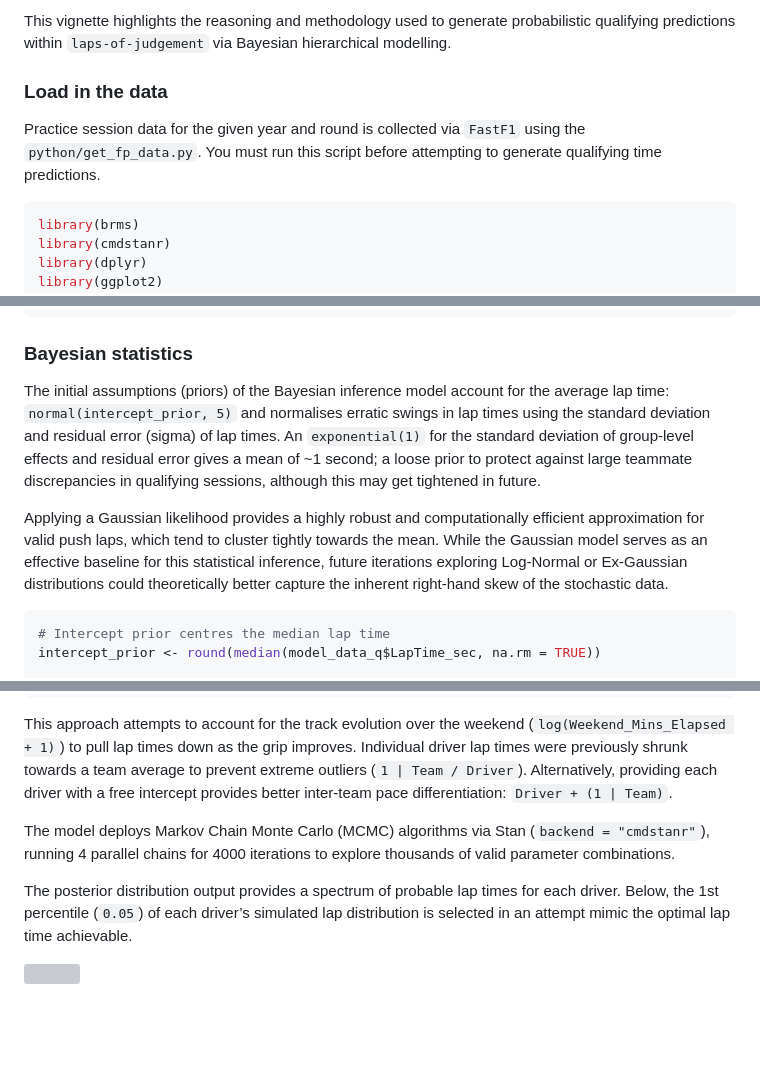
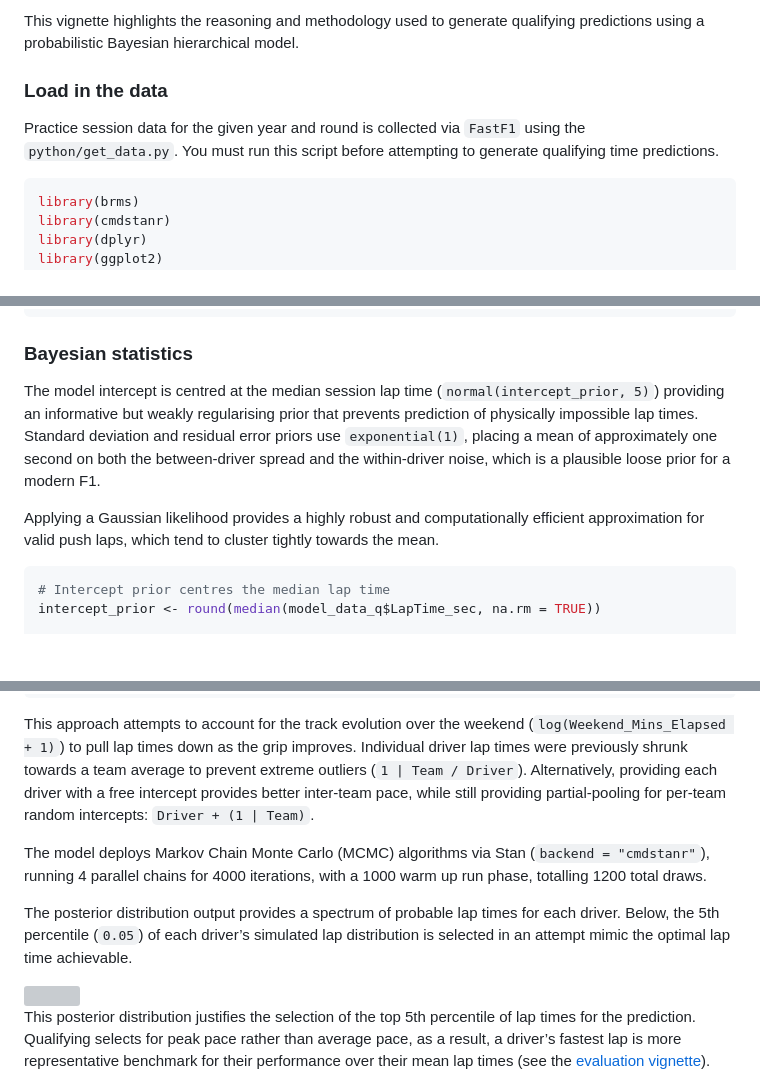
Before and after one commit to aes21/laps-of-judgement, a Markdown page: docs/vignettes/bayesian_model_vignette.md, 3 parts joined by grey strips. Drawn GitHub-style; blank space fills up the shorter version; grey boxes are pictures that could not be loaded.

Commit message:
fix text and plots formats

````diff
--- a/docs/vignettes/bayesian_model_vignette.md
+++ b/docs/vignettes/bayesian_model_vignette.md
@@ -4,13 +4,13 @@ Compiled: 2026-04-30
 
 This vignette highlights the reasoning and methodology used to generate
-probabilistic qualifying predictions within `laps-of-judgement` via
-Bayesian hierarchical modelling.
+qualifying predictions using a probabilistic Bayesian hierarchical
+model.
 
 ### Load in the data
 
 Practice session data for the given year and round is collected via
-`FastF1` using the `python/get_fp_data.py`. You must run this script
-before attempting to generate qualifying time predictions.
+`FastF1` using the `python/get_data.py`. You must run this script before
+attempting to generate qualifying time predictions.
 
 ``` r
 library(brms)
@@ -61,20 +61,17 @@ model_data_q <- filter(quali_data, LapTime_sec <= fastest_lap * 1.07)
 
 ### Bayesian statistics
 
-The initial assumptions (priors) of the Bayesian inference model account
-for the average lap time: `normal(intercept_prior, 5)` and normalises
-erratic swings in lap times using the standard deviation and residual
-error (sigma) of lap times. An `exponential(1)` for the standard
-deviation of group-level effects and residual error gives a mean of ~1
-second; a loose prior to protect against large teammate discrepancies in
-qualifying sessions, although this may get tightened in future.
+The model intercept is centred at the median session lap time
+(`normal(intercept_prior, 5)`) providing an informative but weakly
+regularising prior that prevents prediction of physically impossible lap
+times. Standard deviation and residual error priors use
+`exponential(1)`, placing a mean of approximately one second on both the
+between-driver spread and the within-driver noise, which is a plausible
+loose prior for a modern F1.
 
 Applying a Gaussian likelihood provides a highly robust and
 computationally efficient approximation for valid push laps, which tend
-to cluster tightly towards the mean. While the Gaussian model serves as
-an effective baseline for this statistical inference, future iterations
-exploring Log-Normal or Ex-Gaussian distributions could theoretically
-better capture the inherent right-hand skew of the stochastic data.
+to cluster tightly towards the mean.
 
 ``` r
 # Intercept prior centres the median lap time
@@ -107,16 +104,23 @@ weekend (`log(Weekend_Mins_Elapsed + 1)`) to pull lap times down as the
 grip improves. Individual driver lap times were previously shrunk
 towards a team average to prevent extreme outliers
 (`1 | Team / Driver`). Alternatively, providing each driver with a free
-intercept provides better inter-team pace differentiation:
-`Driver + (1 | Team)`.
+intercept provides better inter-team pace, while still providing
+partial-pooling for per-team random intercepts: `Driver + (1 | Team)`.
 
 The model deploys Markov Chain Monte Carlo (MCMC) algorithms via Stan
-(`backend = "cmdstanr"`), running 4 parallel chains for 4000 iterations
-to explore thousands of valid parameter combinations.
+(`backend = "cmdstanr"`), running 4 parallel chains for 4000 iterations,
+with a 1000 warm up run phase, totalling 1200 total draws.
 
 The posterior distribution output provides a spectrum of probable lap
-times for each driver. Below, the 1st percentile (`0.05`) of each
+times for each driver. Below, the 5th percentile (`0.05`) of each
 driver’s simulated lap distribution is selected in an attempt mimic the
 optimal lap time achievable.
 
 <img src="bayesian_model_vignette_files/figure-gfm/plots-1.png" alt="" width="100%" style="display: block; margin: auto;" />
+
+This posterior distribution justifies the selection of the top 5th
+percentile of lap times for the prediction. Qualifying selects for peak
+pace rather than average pace, as a result, a driver’s fastest lap is
+more representative benchmark for their performance over their mean lap
+times (see the [evaluation
+vignette](docs/vignettes/evaluating_model_vignette.md)).
````
Also changed, not shown: other parts of docs/vignettes/bayesian_model_vignette.md (+1 -1 lines).
